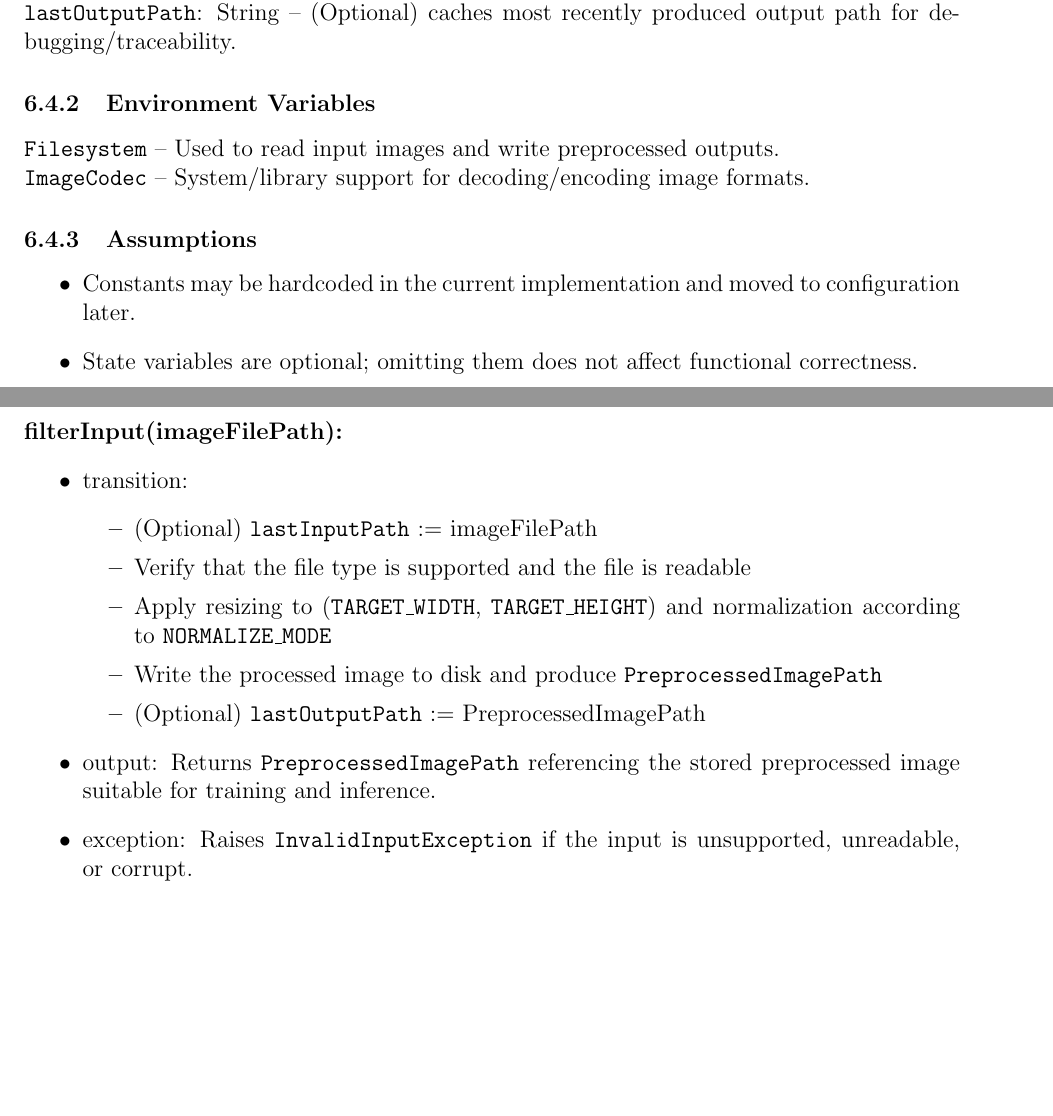
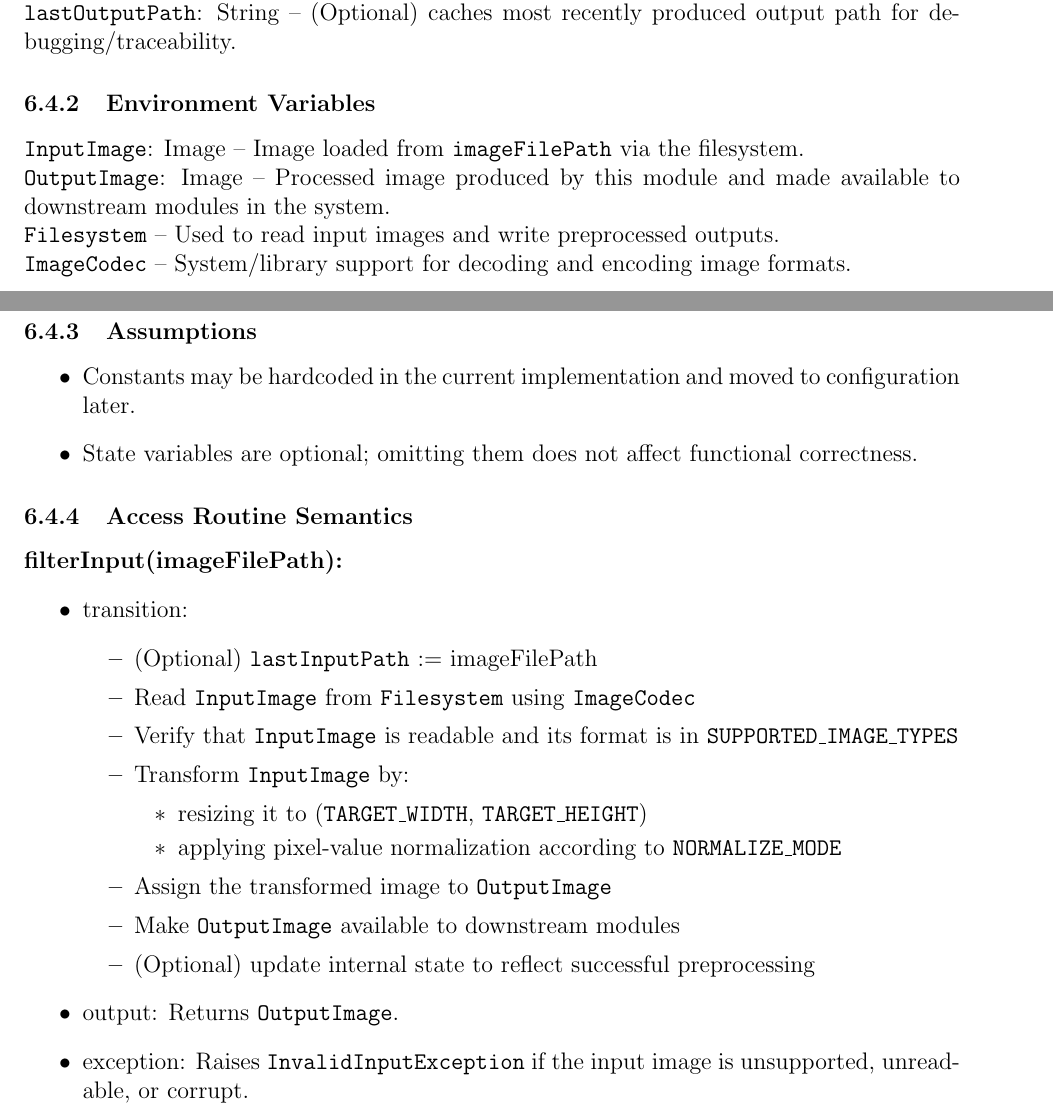
Before and after one commit to 4G06-CAPSTONE-2025/Reading4All, a LaTeX document (docs/Design/SoftDetailedDes/MIS.tex): two parts of pages 12 and 13 of 46, joined at a grey line, cut so that both start at the same text, the shorter picture padded with empty space. Compiled offline with pdfLaTeX.

Commit message:
improve 6.4.4 in MIS

```diff
--- a/docs/Design/SoftDetailedDes/MIS.tex
+++ b/docs/Design/SoftDetailedDes/MIS.tex
@@ -209,8 +209,10 @@ None.
 \texttt{lastOutputPath}: String -- (Optional) caches most recently produced output path for debugging/traceability.
 
 \subsubsection{Environment Variables}
+\texttt{InputImage}: Image -- Image loaded from \texttt{imageFilePath} via the filesystem.\\
+\texttt{OutputImage}: Image -- Processed image produced by this module and made available to downstream modules in the system.\\
 \texttt{Filesystem} -- Used to read input images and write preprocessed outputs.\\
-\texttt{ImageCodec} -- System/library support for decoding/encoding image formats.
+\texttt{ImageCodec} -- System/library support for decoding and encoding image formats.
 
 \subsubsection{Assumptions}
 \begin{itemize}
@@ -225,13 +227,19 @@ None.
   \item transition:
   \begin{itemize}
     \item (Optional) \texttt{lastInputPath} := imageFilePath
-    \item Verify that the file type is supported and the file is readable
-    \item Apply resizing to (\texttt{TARGET\_WIDTH}, \texttt{TARGET\_HEIGHT}) and normalization according to \texttt{NORMALIZE\_MODE}
-    \item Write the processed image to disk and produce \texttt{PreprocessedImagePath}
-    \item (Optional) \texttt{lastOutputPath} := PreprocessedImagePath
-  \end{itemize}
-  \item output: Returns \texttt{PreprocessedImagePath} referencing the stored preprocessed image suitable for training and inference.
-  \item exception: Raises \texttt{InvalidInputException} if the input is unsupported, unreadable, or corrupt.
+    \item Read \texttt{InputImage} from \texttt{Filesystem} using \texttt{ImageCodec}
+    \item Verify that \texttt{InputImage} is readable and its format is in \texttt{SUPPORTED\_IMAGE\_TYPES}
+    \item Transform \texttt{InputImage} by:
+    \begin{itemize}
+      \item resizing it to (\texttt{TARGET\_WIDTH}, \texttt{TARGET\_HEIGHT})
+      \item applying pixel-value normalization according to \texttt{NORMALIZE\_MODE}
+    \end{itemize}
+    \item Assign the transformed image to \texttt{OutputImage}
+    \item Make \texttt{OutputImage} available to downstream modules
+    \item (Optional) update internal state to reflect successful preprocessing
+  \end{itemize}
+  \item output: Returns \texttt{OutputImage}.
+  \item exception: Raises \texttt{InvalidInputException} if the input image is unsupported, unreadable, or corrupt.
 \end{itemize}
 
 \subsubsection{Local Functions}
```
